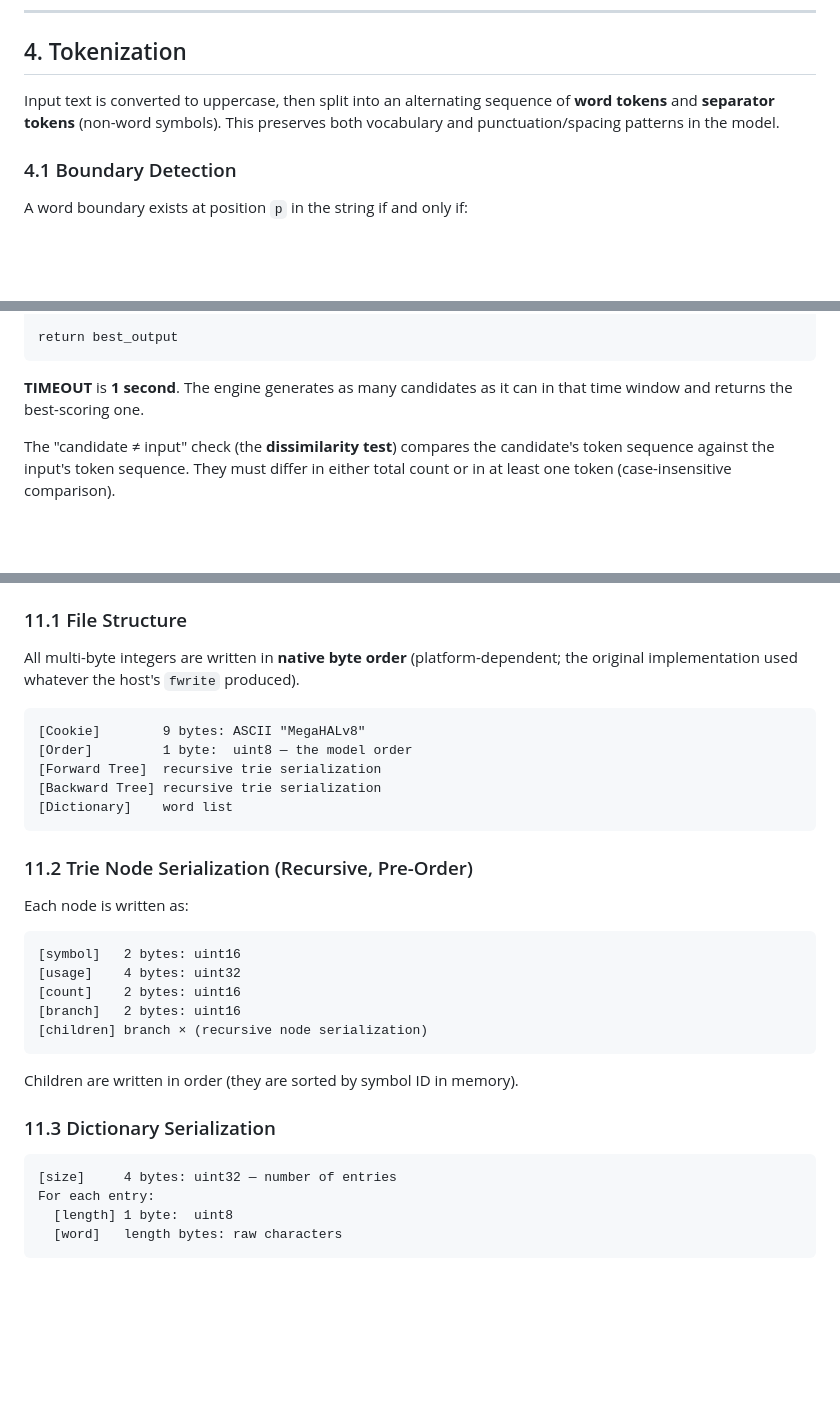
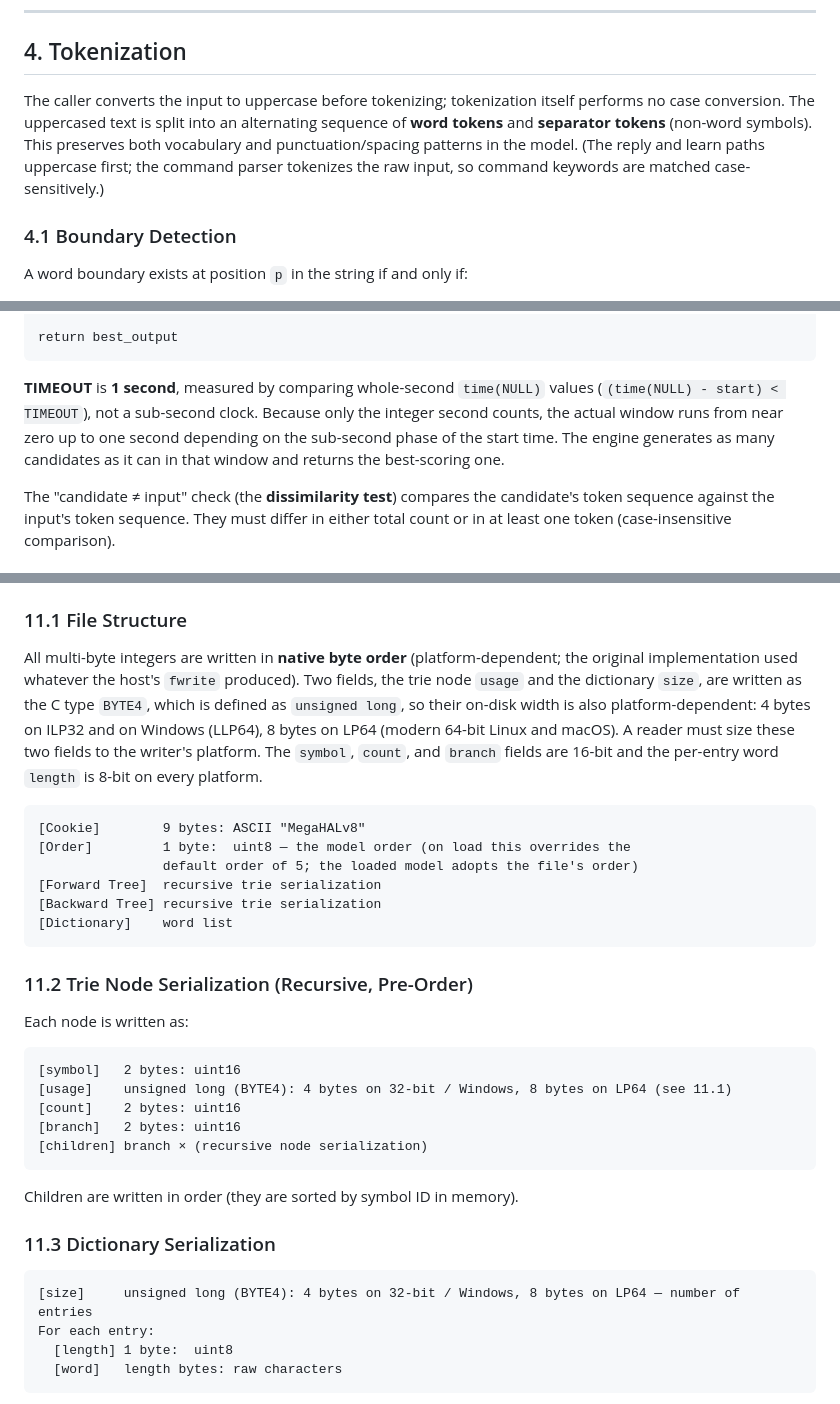
Before and after one commit to tgies/megahal-sql, a Markdown page: docs/MEGAHAL_SPEC.md, 3 parts joined by grey strips. GitHub-like rendering; blank space fills up the shorter version.

````diff
--- a/docs/MEGAHAL_SPEC.md
+++ b/docs/MEGAHAL_SPEC.md
@@ -165,9 +168,12 @@ user says "YOU", both "I" and "ME" are added as keyword candidates.
 
 ## 4. Tokenization
 
-Input text is converted to uppercase, then split into an alternating sequence of
-**word tokens** and **separator tokens** (non-word symbols). This preserves both
-vocabulary and punctuation/spacing patterns in the model.
+The caller converts the input to uppercase before tokenizing; tokenization itself
+performs no case conversion. The uppercased text is split into an alternating sequence
+of **word tokens** and **separator tokens** (non-word symbols). This preserves both
+vocabulary and punctuation/spacing patterns in the model. (The reply and learn paths
+uppercase first; the command parser tokenizes the raw input, so command keywords are
+matched case-sensitively.)
 
 ### 4.1 Boundary Detection
 
@@ -306,8 +314,11 @@ until (now() - start_time) >= TIMEOUT
 return best_output
 ```
 
-**TIMEOUT** is **1 second**. The engine generates as many candidates as it can in
-that time window and returns the best-scoring one.
+**TIMEOUT** is **1 second**, measured by comparing whole-second `time(NULL)` values
+(`(time(NULL) - start) < TIMEOUT`), not a sub-second clock. Because only the integer
+second counts, the actual window runs from near zero up to one second depending on the
+sub-second phase of the start time. The engine generates as many candidates as it can
+in that window and returns the best-scoring one.
 
 The "candidate ≠ input" check (the **dissimilarity test**) compares the candidate's
 token sequence against the input's token sequence. They must differ in either total
@@ -495,11 +512,18 @@ used to bootstrap.
 ### 11.1 File Structure
 
 All multi-byte integers are written in **native byte order** (platform-dependent;
-the original implementation used whatever the host's `fwrite` produced).
+the original implementation used whatever the host's `fwrite` produced). Two fields,
+the trie node `usage` and the dictionary `size`, are written as the C type `BYTE4`,
+which is defined as `unsigned long`, so their on-disk width is also platform-dependent:
+4 bytes on ILP32 and on Windows (LLP64), 8 bytes on LP64 (modern 64-bit Linux and
+macOS). A reader must size these two fields to the writer's platform. The `symbol`,
+`count`, and `branch` fields are 16-bit and the per-entry word `length` is 8-bit on
+every platform.
 
 ```
 [Cookie]        9 bytes: ASCII "MegaHALv8"
-[Order]         1 byte:  uint8 — the model order
+[Order]         1 byte:  uint8 — the model order (on load this overrides the
+                default order of 5; the loaded model adopts the file's order)
 [Forward Tree]  recursive trie serialization
 [Backward Tree] recursive trie serialization
 [Dictionary]    word list
@@ -511,7 +535,7 @@ Each node is written as:
 
 ```
 [symbol]   2 bytes: uint16
-[usage]    4 bytes: uint32
+[usage]    unsigned long (BYTE4): 4 bytes on 32-bit / Windows, 8 bytes on LP64 (see 11.1)
 [count]    2 bytes: uint16
 [branch]   2 bytes: uint16
 [children] branch × (recursive node serialization)
@@ -522,7 +546,7 @@ Children are written in order (they are sorted by symbol ID in memory).
 ### 11.3 Dictionary Serialization
 
 ```
-[size]     4 bytes: uint32 — number of entries
+[size]     unsigned long (BYTE4): 4 bytes on 32-bit / Windows, 8 bytes on LP64 — number of entries
 For each entry:
   [length] 1 byte:  uint8
   [word]   length bytes: raw characters
````
Also changed, not shown: other parts of docs/MEGAHAL_SPEC.md (+21 -10 lines).
